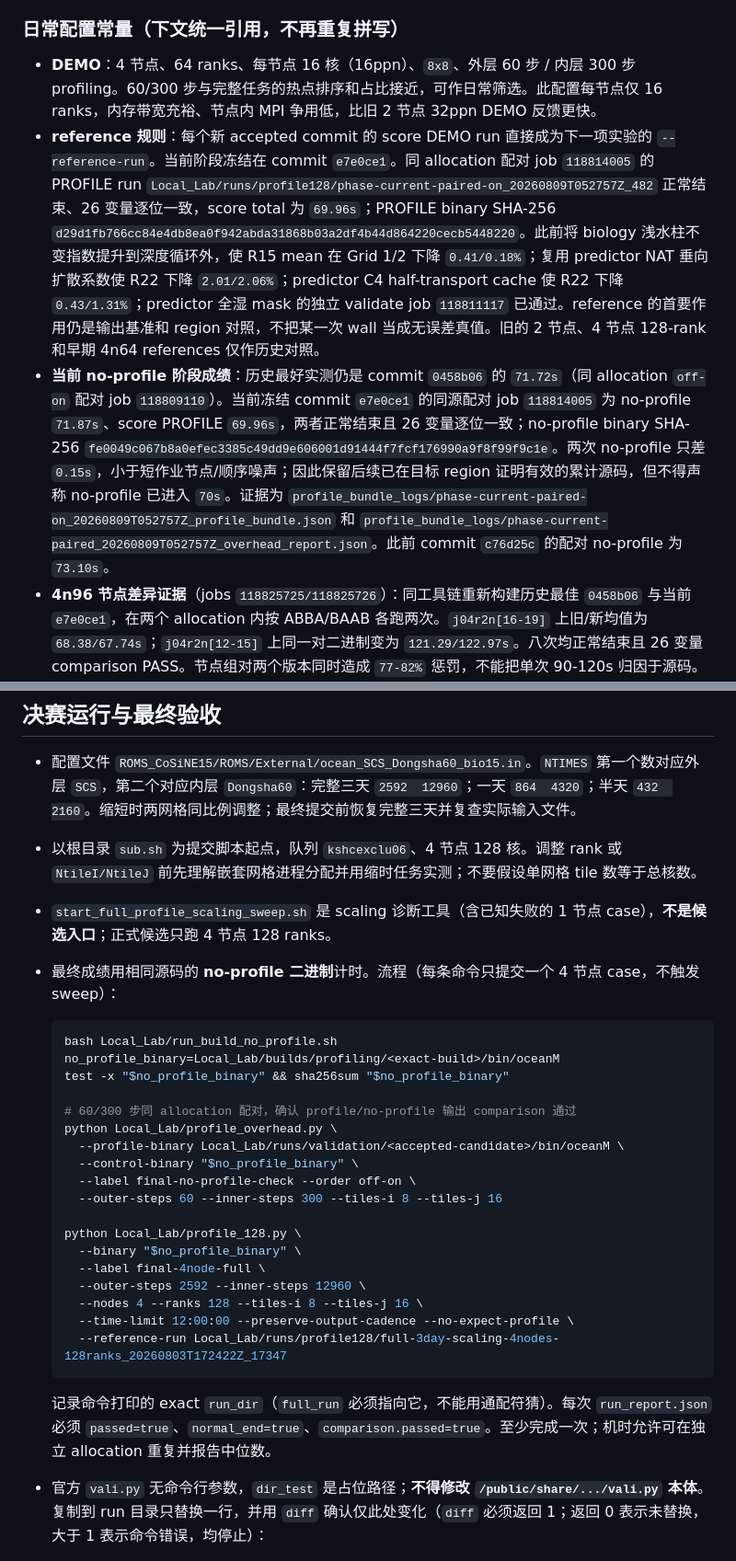
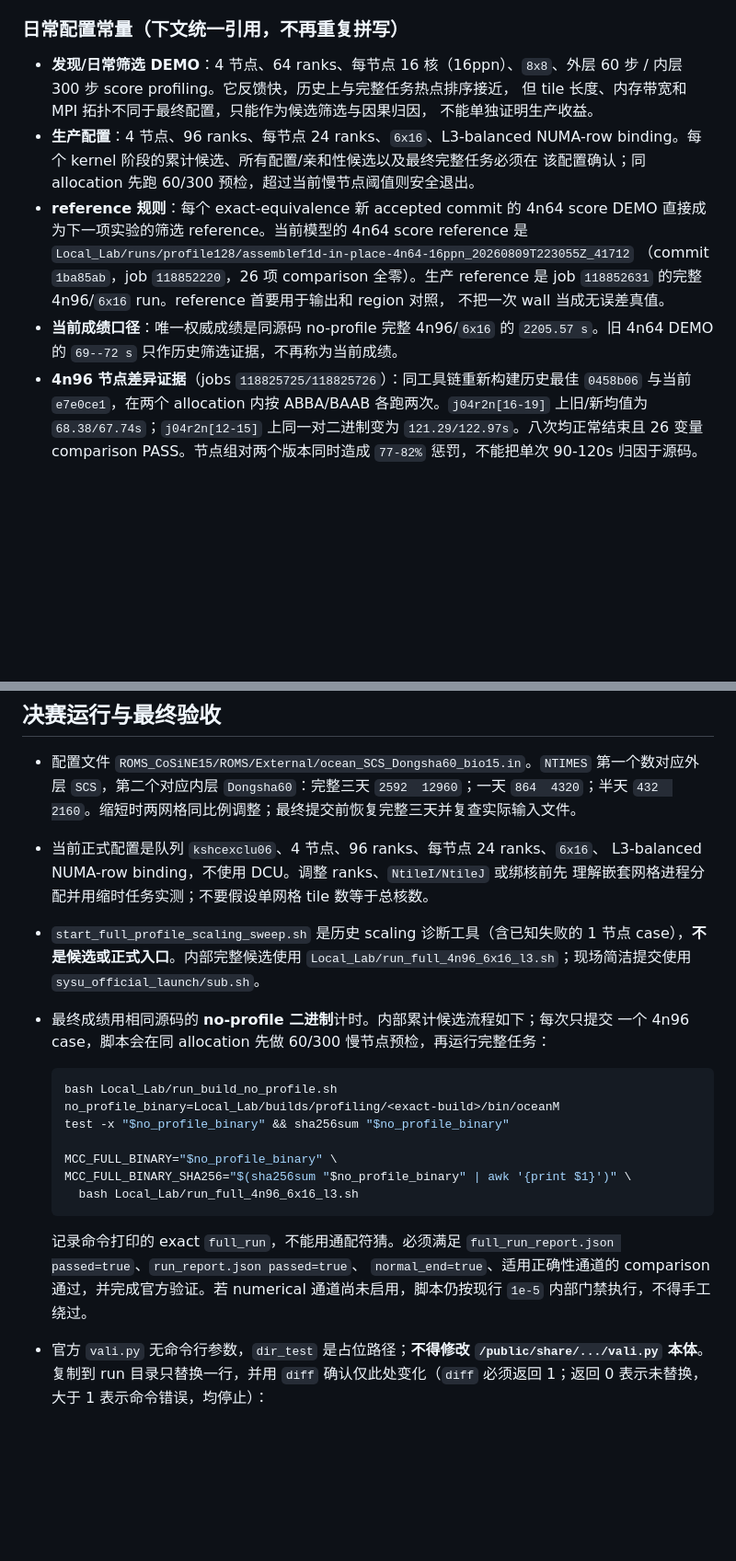
Before and after one commit to GaryYang77/MCC-Final-SYSU, a Markdown page: AGENTS.md, 2 parts joined by grey strips. Shown at 92% size. Drawn GitHub-style; blank space fills up the shorter version.

Commit message:
docs: start phase 6 kernel optimization

````diff
--- a/AGENTS.md
+++ b/AGENTS.md
@@ -45,9 +69,21 @@
 
 ### 日常配置常量（下文统一引用，不再重复拼写）
 
-- **DEMO**：4 节点、64 ranks、每节点 16 核（16ppn）、`8x8`、外层 60 步 / 内层 300 步 profiling。60/300 步与完整任务的热点排序和占比接近，可作日常筛选。此配置每节点仅 16 ranks，内存带宽充裕、节点内 MPI 争用低，比旧 2 节点 32ppn DEMO 反馈更快。
-- **reference 规则**：每个新 accepted commit 的 score DEMO run 直接成为下一项实验的 `--reference-run`。当前阶段冻结在 commit `e7e0ce1`。同 allocation 配对 job `118814005` 的 PROFILE run `Local_Lab/runs/profile128/phase-current-paired-on_20260809T052757Z_482` 正常结束、26 变量逐位一致，score total 为 `69.96s`；PROFILE binary SHA-256 `d29d1fb766cc84e4db8ea0f942abda31868b03a2df4b44d864220cecb5448220`。此前将 biology 浅水柱不变指数提升到深度循环外，使 R15 mean 在 Grid 1/2 下降 `0.41/0.18%`；复用 predictor NAT 垂向扩散系数使 R22 下降 `2.01/2.06%`；predictor C4 half-transport cache 使 R22 下降 `0.43/1.31%`；predictor 全湿 mask 的独立 validate job `118811117` 已通过。reference 的首要作用仍是输出基准和 region 对照，不把某一次 wall 当成无误差真值。旧的 2 节点、4 节点 128-rank 和早期 4n64 references 仅作历史对照。
-- **当前 no-profile 阶段成绩**：历史最好实测仍是 commit `0458b06` 的 `71.72s`（同 allocation `off-on` 配对 job `118809110`）。当前冻结 commit `e7e0ce1` 的同源配对 job `118814005` 为 no-profile `71.87s`、score PROFILE `69.96s`，两者正常结束且 26 变量逐位一致；no-profile binary SHA-256 `fe0049c067b8a0efec3385c49dd9e606001d91444f7fcf176990a9f8f99f9c1e`。两次 no-profile 只差 `0.15s`，小于短作业节点/顺序噪声；因此保留后续已在目标 region 证明有效的累计源码，但不得声称 no-profile 已进入 `70s`。证据为 `profile_bundle_logs/phase-current-paired-on_20260809T052757Z_profile_bundle.json` 和 `profile_bundle_logs/phase-current-paired_20260809T052757Z_overhead_report.json`。此前 commit `c76d25c` 的配对 no-profile 为 `73.10s`。
+- **发现/日常筛选 DEMO**：4 节点、64 ranks、每节点 16 核（16ppn）、`8x8`、外层
+  60 步 / 内层 300 步 score profiling。它反馈快，历史上与完整任务热点排序接近，
+  但 tile 长度、内存带宽和 MPI 拓扑不同于最终配置，只能作为候选筛选与因果归因，
+  不能单独证明生产收益。
+- **生产配置**：4 节点、96 ranks、每节点 24 ranks、`6x16`、L3-balanced NUMA-row
+  binding。每个 kernel 阶段的累计候选、所有配置/亲和性候选以及最终完整任务必须在
+  该配置确认；同 allocation 先跑 60/300 预检，超过当前慢节点阈值则安全退出。
+- **reference 规则**：每个 exact-equivalence 新 accepted commit 的 4n64 score DEMO
+  直接成为下一项实验的筛选 reference。当前模型的 4n64 score reference 是
+  `Local_Lab/runs/profile128/assemblef1d-in-place-4n64-16ppn_20260809T223055Z_41712`
+  （commit `1ba85ab`，job `118852220`，26 项 comparison 全零）。生产 reference 是
+  job `118852631` 的完整 4n96/`6x16` run。reference 首要用于输出和 region 对照，
+  不把一次 wall 当成无误差真值。
+- **当前成绩口径**：唯一权威成绩是同源码 no-profile 完整 4n96/`6x16` 的
+  `2205.57 s`。旧 4n64 DEMO 的 `69--72 s` 只作历史筛选证据，不再称为当前成绩。
 - **4n96 节点差异证据**（jobs `118825725/118825726`）：同工具链重新构建历史最佳 `0458b06` 与当前 `e7e0ce1`，在两个 allocation 内按 ABBA/BAAB 各跑两次。`j04r2n[16-19]` 上旧/新均值为 `68.38/67.74s`；`j04r2n[12-15]` 上同一对二进制变为 `121.29/122.97s`。八次均正常结束且 26 变量 comparison PASS。节点组对两个版本同时造成 `77-82%` 惩罚，不能把单次 90-120s 归因于源码。4n96 完整任务必须在同一 allocation 内先跑 DEMO 预检，慢节点自动退出。证据：`profile_bundle_logs/evidence_0458b06_vs_e7e0ce1_4n96.json`。
 
 ### profiler-v2 三层用途
@@ -173,32 +246,30 @@ summary/trace 必须满足正常结束、26 变量 comparison 通过、`diagnost
 ## 决赛运行与最终验收
 
 - 配置文件 `ROMS_CoSiNE15/ROMS/External/ocean_SCS_Dongsha60_bio15.in`。`NTIMES` 第一个数对应外层 `SCS`，第二个对应内层 `Dongsha60`：完整三天 `2592  12960`；一天 `864  4320`；半天 `432  2160`。缩短时两网格同比例调整；最终提交前恢复完整三天并复查实际输入文件。
-- 以根目录 `sub.sh` 为提交脚本起点，队列 `kshcexclu06`、4 节点 128 核。调整 rank 或 `NtileI/NtileJ` 前先理解嵌套网格进程分配并用缩时任务实测；不要假设单网格 tile 数等于总核数。
-- `start_full_profile_scaling_sweep.sh` 是 scaling 诊断工具（含已知失败的 1 节点 case），**不是候选入口**；正式候选只跑 4 节点 128 ranks。
-- 最终成绩用相同源码的 **no-profile 二进制**计时。流程（每条命令只提交一个 4 节点 case，不触发 sweep）：
+- 当前正式配置是队列 `kshcexclu06`、4 节点、96 ranks、每节点 24 ranks、`6x16`、
+  L3-balanced NUMA-row binding，不使用 DCU。调整 ranks、`NtileI/NtileJ` 或绑核前先
+  理解嵌套网格进程分配并用缩时任务实测；不要假设单网格 tile 数等于总核数。
+- `start_full_profile_scaling_sweep.sh` 是历史 scaling 诊断工具（含已知失败的 1 节点
+  case），**不是候选或正式入口**。内部完整候选使用
+  `Local_Lab/run_full_4n96_6x16_l3.sh`；现场简洁提交使用
+  `sysu_official_launch/sub.sh`。
+- 最终成绩用相同源码的 **no-profile 二进制**计时。内部累计候选流程如下；每次只提交
+  一个 4n96 case，脚本会在同 allocation 先做 60/300 慢节点预检，再运行完整任务：
 
   ```bash
   bash Local_Lab/run_build_no_profile.sh
   no_profile_binary=Local_Lab/builds/profiling/<exact-build>/bin/oceanM
   test -x "$no_profile_binary" && sha256sum "$no_profile_binary"
 
-  # 60/300 步同 allocation 配对，确认 profile/no-profile 输出 comparison 通过
-  python Local_Lab/profile_overhead.py \
-    --profile-binary Local_Lab/runs/validation/<accepted-candidate>/bin/oceanM \
-    --control-binary "$no_profile_binary" \
-    --label final-no-profile-check --order off-on \
-    --outer-steps 60 --inner-steps 300 --tiles-i 8 --tiles-j 16
-
-  python Local_Lab/profile_128.py \
-    --binary "$no_profile_binary" \
-    --label final-4node-full \
-    --outer-steps 2592 --inner-steps 12960 \
-    --nodes 4 --ranks 128 --tiles-i 8 --tiles-j 16 \
-    --time-limit 12:00:00 --preserve-output-cadence --no-expect-profile \
-    --reference-run Local_Lab/runs/profile128/full-3day-scaling-4nodes-128ranks_20260803T172422Z_17347
+  MCC_FULL_BINARY="$no_profile_binary" \
+  MCC_FULL_BINARY_SHA256="$(sha256sum "$no_profile_binary" | awk '{print $1}')" \
+    bash Local_Lab/run_full_4n96_6x16_l3.sh
   ```
 
-  记录命令打印的 exact `run_dir`（`full_run` 必须指向它，不能用通配符猜）。每次 `run_report.json` 必须 `passed=true`、`normal_end=true`、`comparison.passed=true`。至少完成一次；机时允许可在独立 allocation 重复并报告中位数。
+  记录命令打印的 exact `full_run`，不能用通配符猜。必须满足
+  `full_run_report.json passed=true`、`run_report.json passed=true`、
+  `normal_end=true`、适用正确性通道的 comparison 通过，并完成官方验证。若 numerical
+  通道尚未启用，脚本仍按现行 `1e-5` 内部门禁执行，不得手工绕过。
 
 - 官方 `vali.py` 无命令行参数，`dir_test` 是占位路径；**不得修改 `/public/share/.../vali.py` 本体**。复制到 run 目录只替换一行，并用 `diff` 确认仅此处变化（`diff` 必须返回 1；返回 0 表示未替换，大于 1 表示命令错误，均停止）：
 
````
Also changed, not shown: other parts of AGENTS.md (+74 -13 lines), Local_Lab/phase6-kernel-optimization-plan.md (added, +159 -0 lines).
